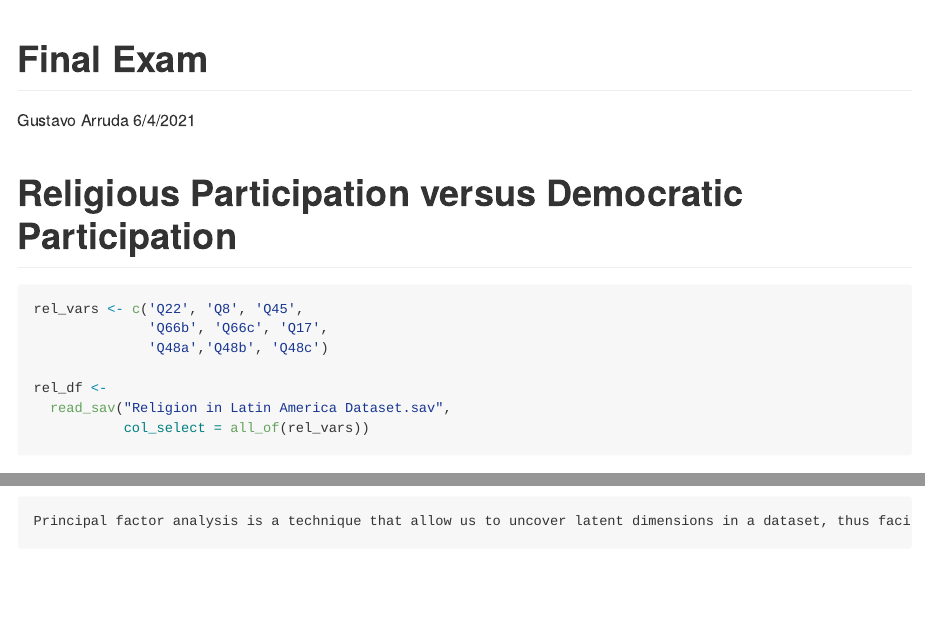
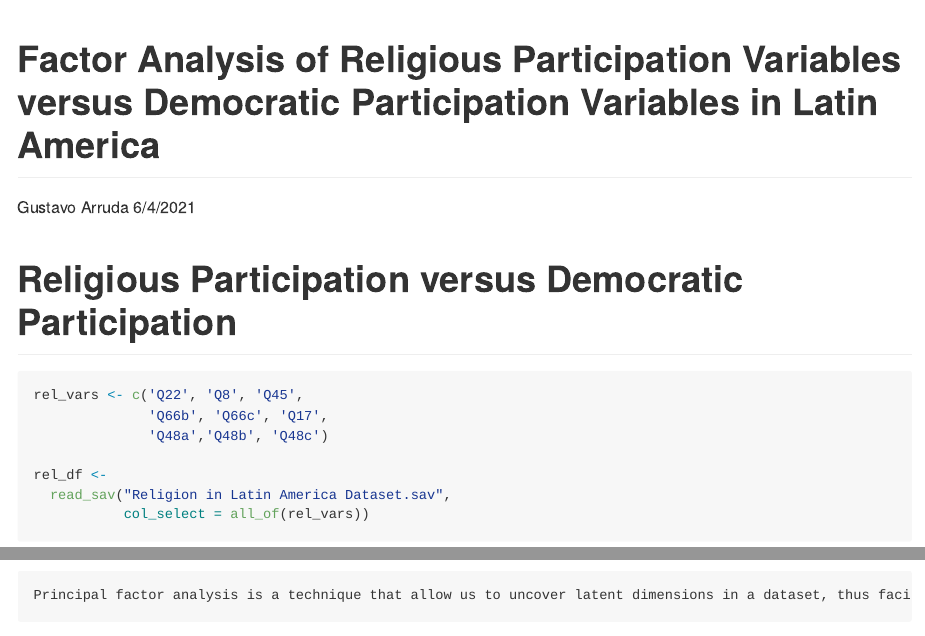
Before and after one commit to arrudafranco/Measurement, an R Markdown document (Projects/rel_participation.Rmd): the page in a window 1100 px wide, from its top, and a second part further down, joined at a grey line. Rendered offline with R 4.5, knitr and Pandoc, with nearby package versions; some code elsewhere in the file could not run offline.

Commit message:
Changed Markdown titles and minor changes.

```diff
--- a/Projects/Public_Opinion_Final_Gustavo_Arruda.Rmd
+++ b/Projects/rel_participation.Rmd
@@ -1,5 +1,5 @@
 ---
-title: "Final Exam"
+title: "Factor Analysis of Religious Participation Variables versus Democratic Participation Variables in Latin America"
 author: "Gustavo Arruda"
 date: "6/4/2021"
 output: github_document
```
Also changed, not shown: Projects/pentecostal_scale.Rmd (renamed from Projects/Final Project.Rmd), Projects/rel_participation.md, 1 other file.
